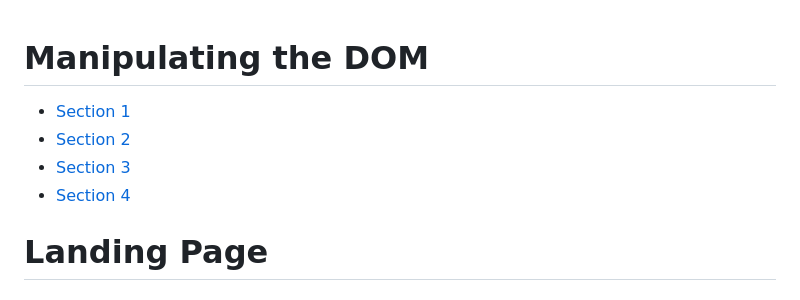
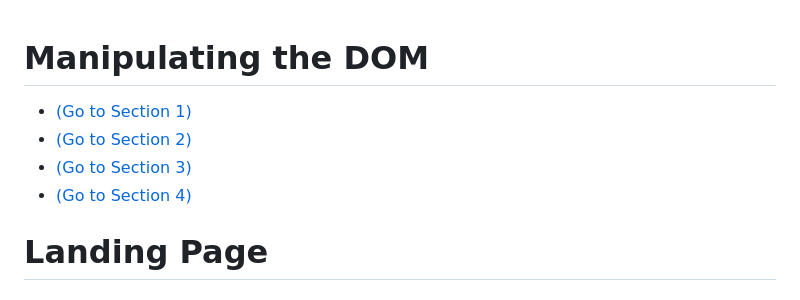
Before and after one commit to IslamAlaaeldin/landing-page, a Markdown page: README.md, the part around the change printed below. Rendered like a GitHub page.

```diff
--- a/README.md
+++ b/README.md
@@ -1,12 +1,9 @@
-
 # Manipulating the DOM
 
-- [Section 1](#section-1)
-- [Section 2](#section-2)
-- [Section 3](#section-3)
-- [Section 4](#section-4)
-
-
+- [(Go to Section 1)](#section-1)
+- [(Go to Section 2)](#section-2)
+- [(Go to Section 3)](#section-3)
+- [(Go to Section 4)](#section-4)
 
 # Landing Page
 
```
Also changed, not shown: other parts of README.md (+0 -2 lines).
